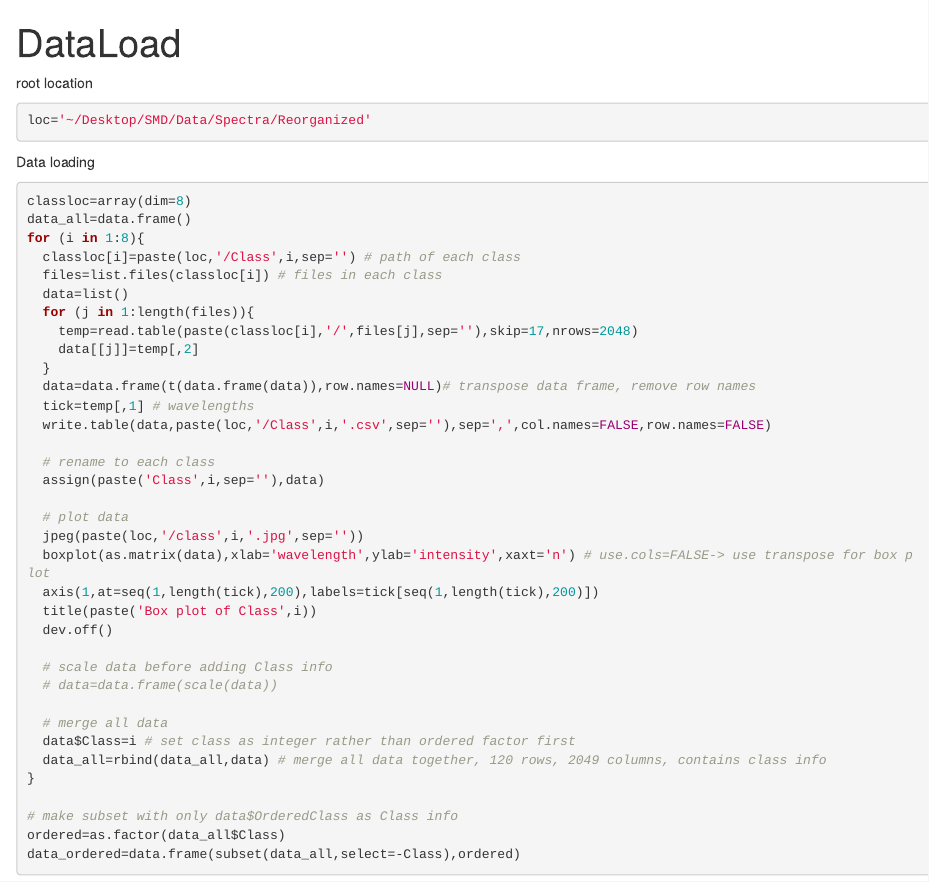
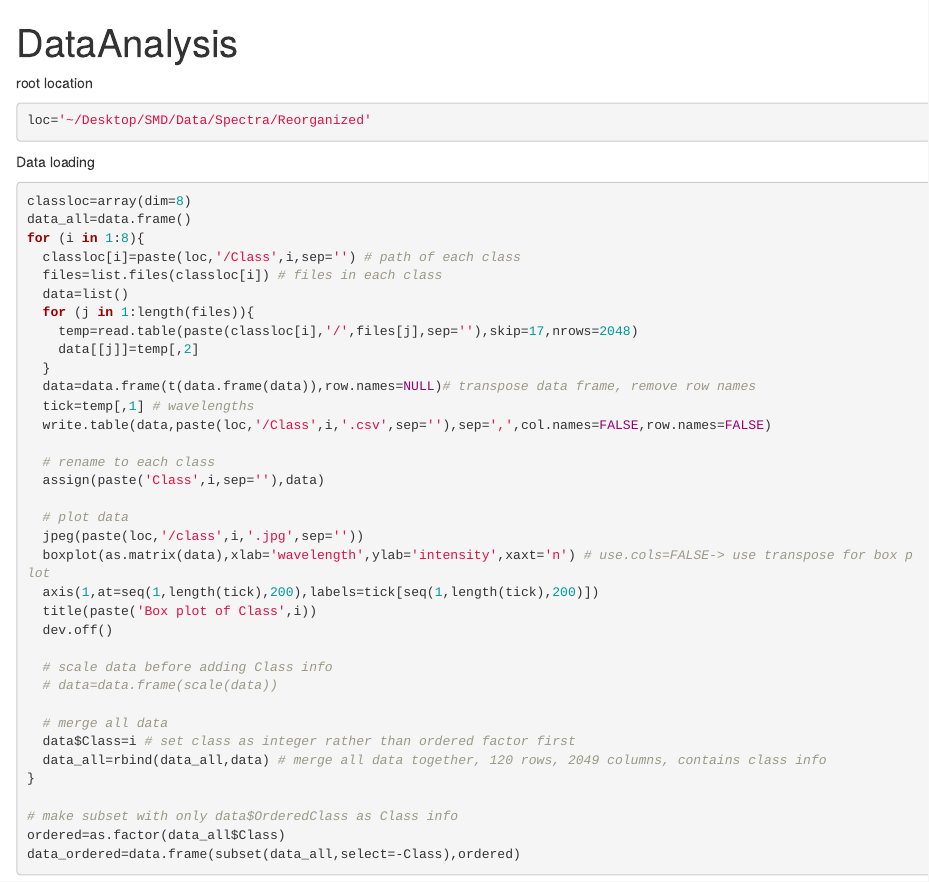
Before and after one commit to sinoecho/Spectrophotometer, an R Markdown document (DataAnalysis.rmd): the page in a window 1100 px wide, from its top. Rendered offline with R 4.5, knitr and Pandoc, with nearby package versions; the code chunks are not run, so their results and figures are left out.

Commit message:
Update DataAnalysis.rmd

```diff
--- a/DataAnalysis.rmd
+++ b/DataAnalysis.rmd
@@ -1,5 +1,5 @@
 ---
-title: "DataLoad"
+title: "DataAnalysis"
 output: html_document
 ---
 root location
```
